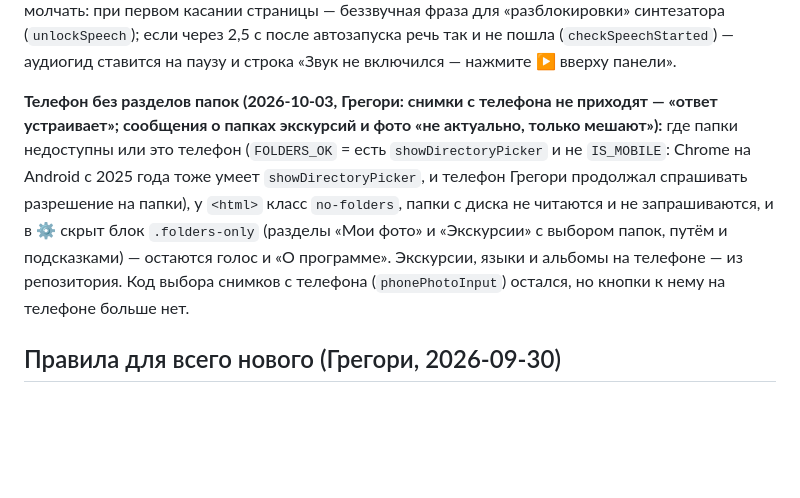
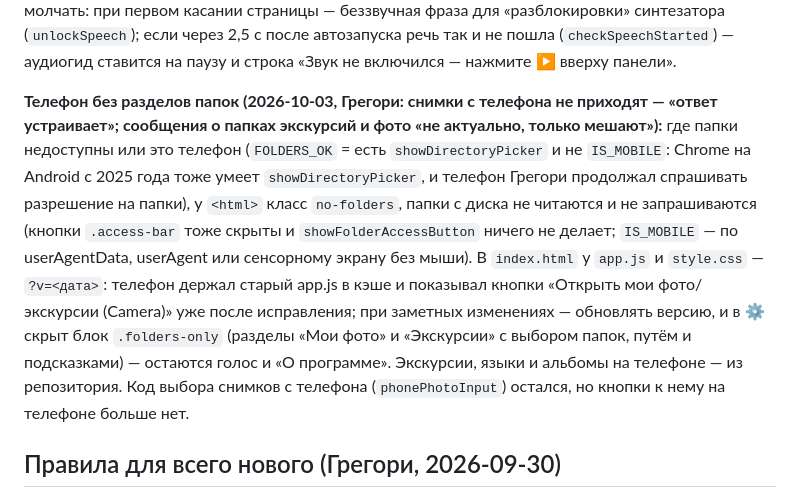
Before and after one commit to Gregory-GitTools/travel-earth, a Markdown page: CLAUDE.md, the part around the change. Rendered like a GitHub page; blank space fills up the shorter version.

Commit message:
CLAUDE.md: cache-busting note
Co-Authored-By: Claude Opus 5.5 <noreply@anthropic.com>

```diff
--- a/CLAUDE.md
+++ b/CLAUDE.md
@@ -95,7 +95,7 @@
 
 **Озвучка сразу при открытии (2026-10-03, Грегори):** выбор экскурсии в списке (`chooseTour`) и щелчок по её значку на карте сразу запускают аудиогид (`startTourPlay(id, -1)`; вступление само открывает панель), открытие разговорника (из списка и по ссылке в экскурсии) — чтение подряд (`startPhrasePlay`). Закрытие панели крестиком всё останавливает (`closeTourPanel` → `stopTourPlay` → `stopPhrasePlay`). Остановить/перейти — кнопки плеера. Проверено на эмуляции телефона нажатиями. На телефоне (Android Chrome) речь, начатая не прямо в обработчике касания, может молчать: при первом касании страницы — беззвучная фраза для «разблокировки» синтезатора (`unlockSpeech`); если через 2,5 с после автозапуска речь так и не пошла (`checkSpeechStarted`) — аудиогид ставится на паузу и строка «Звук не включился — нажмите ▶ вверху панели».
 
-**Телефон без разделов папок (2026-10-03, Грегори: снимки с телефона не приходят — «ответ устраивает»; сообщения о папках экскурсий и фото «не актуально, только мешают»):** где папки недоступны или это телефон (`FOLDERS_OK` = есть `showDirectoryPicker` и не `IS_MOBILE`: Chrome на Android с 2025 года тоже умеет `showDirectoryPicker`, и телефон Грегори продолжал спрашивать разрешение на папки), у `<html>` класс `no-folders`, папки с диска не читаются и не запрашиваются, и в ⚙ скрыт блок `.folders-only` (разделы «Мои фото» и «Экскурсии» с выбором папок, путём и подсказками) — остаются голос и «О программе». Экскурсии, языки и альбомы на телефоне — из репозитория. Код выбора снимков с телефона (`phonePhotoInput`) остался, но кнопки к нему на телефоне больше нет.
+**Телефон без разделов папок (2026-10-03, Грегори: снимки с телефона не приходят — «ответ устраивает»; сообщения о папках экскурсий и фото «не актуально, только мешают»):** где папки недоступны или это телефон (`FOLDERS_OK` = есть `showDirectoryPicker` и не `IS_MOBILE`: Chrome на Android с 2025 года тоже умеет `showDirectoryPicker`, и телефон Грегори продолжал спрашивать разрешение на папки), у `<html>` класс `no-folders`, папки с диска не читаются и не запрашиваются (кнопки `.access-bar` тоже скрыты и `showFolderAccessButton` ничего не делает; `IS_MOBILE` — по userAgentData, userAgent или сенсорному экрану без мыши). В `index.html` у `app.js` и `style.css` — `?v=<дата>`: телефон держал старый app.js в кэше и показывал кнопки «Открыть мои фото/экскурсии (Camera)» уже после исправления; при заметных изменениях — обновлять версию, и в ⚙ скрыт блок `.folders-only` (разделы «Мои фото» и «Экскурсии» с выбором папок, путём и подсказками) — остаются голос и «О программе». Экскурсии, языки и альбомы на телефоне — из репозитория. Код выбора снимков с телефона (`phonePhotoInput`) остался, но кнопки к нему на телефоне больше нет.
 
 ## Правила для всего нового (Грегори, 2026-09-30)
 
```
